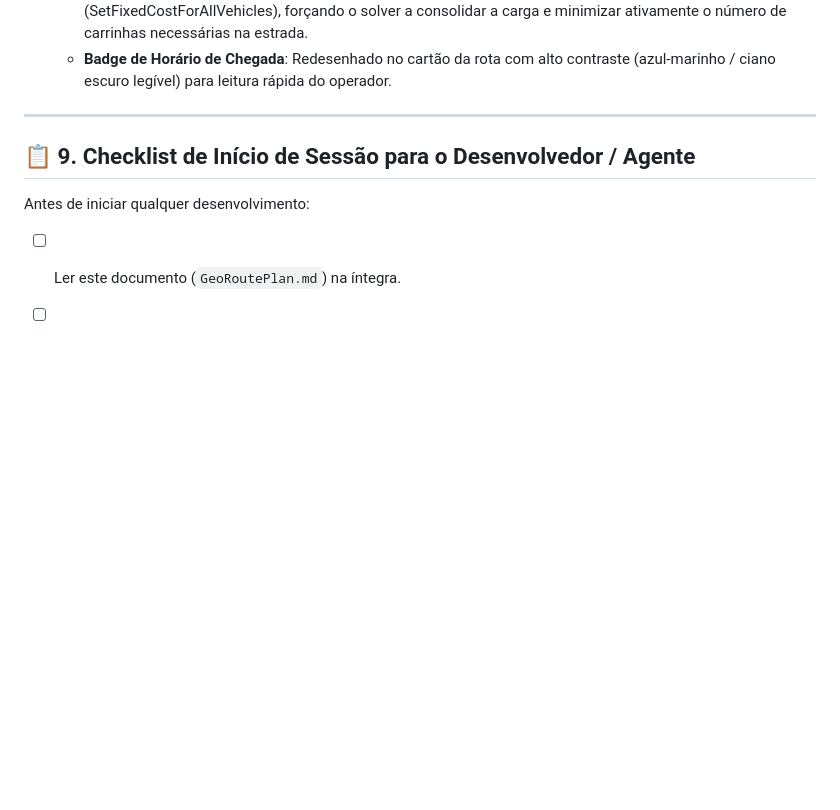
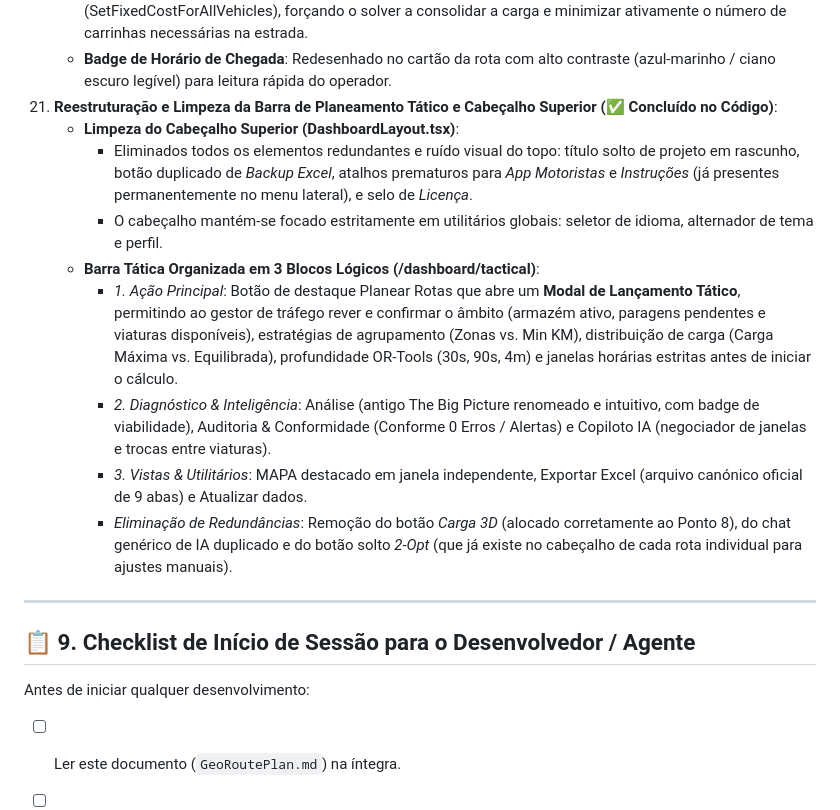
Before and after one commit to Pauloalexbatista/GEORREF_Optimizer, a Markdown page: GeoRoutePlan.md, the part around the change. GitHub-like rendering; blank space fills up the shorter version.

Commit message:
docs: registar ponto 21 de reestruturacao visual da barra tatica e cabecalho no GeoRoutePlan.md

```diff
--- a/GeoRoutePlan.md
+++ b/GeoRoutePlan.md
@@ -619,6 +619,15 @@ Em estrita conformidade com as deliberações da **CNPD (Comissão Nacional de P
     * **Visualização da Capacidade em Caixas**: Exibição da taxa de ocupação da viatura em caixas (ex: 22/60 Cx (37%)) ao lado das badges de peso nos cartões de rota.
     * **Minimização da Frota Ativa no OR-Tools**: Introduzido custo fixo por viatura ativada (SetFixedCostForAllVehicles), forçando o solver a consolidar a carga e minimizar ativamente o número de carrinhas necessárias na estrada.
     * **Badge de Horário de Chegada**: Redesenhado no cartão da rota com alto contraste (azul-marinho / ciano escuro legível) para leitura rápida do operador.
+21. **Reestruturação e Limpeza da Barra de Planeamento Tático e Cabeçalho Superior (✅ Concluído no Código)**:
+    * **Limpeza do Cabeçalho Superior (DashboardLayout.tsx)**:
+      - Eliminados todos os elementos redundantes e ruído visual do topo: título solto de projeto em rascunho, botão duplicado de *Backup Excel*, atalhos prematuros para *App Motoristas* e *Instruções* (já presentes permanentemente no menu lateral), e selo de *Licença*.
+      - O cabeçalho mantém-se focado estritamente em utilitários globais: seletor de idioma, alternador de tema e perfil.
+    * **Barra Tática Organizada em 3 Blocos Lógicos (/dashboard/tactical)**:
+      - *1. Ação Principal*: Botão de destaque Planear Rotas que abre um **Modal de Lançamento Tático**, permitindo ao gestor de tráfego rever e confirmar o âmbito (armazém ativo, paragens pendentes e viaturas disponíveis), estratégias de agrupamento (Zonas vs. Min KM), distribuição de carga (Carga Máxima vs. Equilibrada), profundidade OR-Tools (30s, 90s, 4m) e janelas horárias estritas antes de iniciar o cálculo.
+      - *2. Diagnóstico & Inteligência*: Análise (antigo The Big Picture renomeado e intuitivo, com badge de viabilidade), Auditoria & Conformidade (Conforme 0 Erros / Alertas) e Copiloto IA (negociador de janelas e trocas entre viaturas).
+      - *3. Vistas & Utilitários*: MAPA destacado em janela independente, Exportar Excel (arquivo canónico oficial de 9 abas) e Atualizar dados.
+      - *Eliminação de Redundâncias*: Remoção do botão *Carga 3D* (alocado corretamente ao Ponto 8), do chat genérico de IA duplicado e do botão solto *2-Opt* (que já existe no cabeçalho de cada rota individual para ajustes manuais).
 
 ---
 
```
